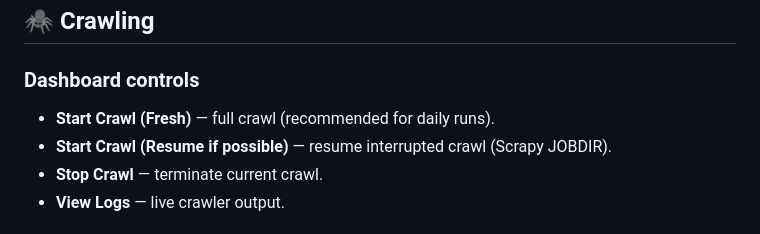
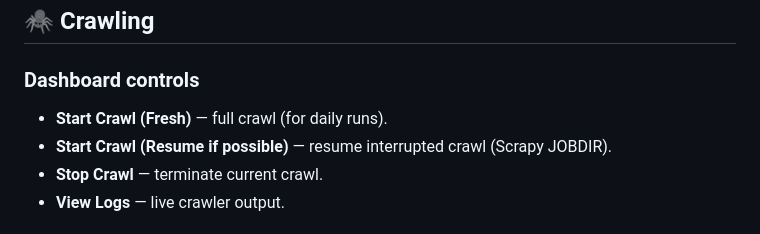
Before and after one commit to tohfaakib/QTSBooksAPI, a Markdown page: README.md, the part around the change. GitHub-like rendering.

```diff
--- a/README.md
+++ b/README.md
@@ -35,7 +35,7 @@ docker compose up -d --build
 ## 🕷️ Crawling
 
 ### Dashboard controls
-- **Start Crawl (Fresh)** — full crawl (recommended for daily runs).
+- **Start Crawl (Fresh)** — full crawl (for daily runs).
 - **Start Crawl (Resume if possible)** — resume interrupted crawl (Scrapy JOBDIR).
 - **Stop Crawl** — terminate current crawl.
 - **View Logs** — live crawler output.
```
